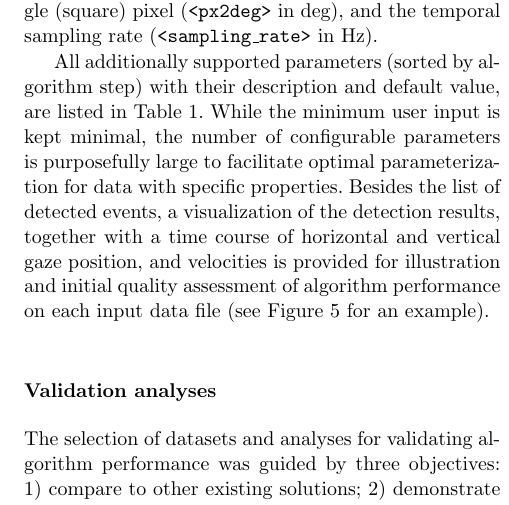
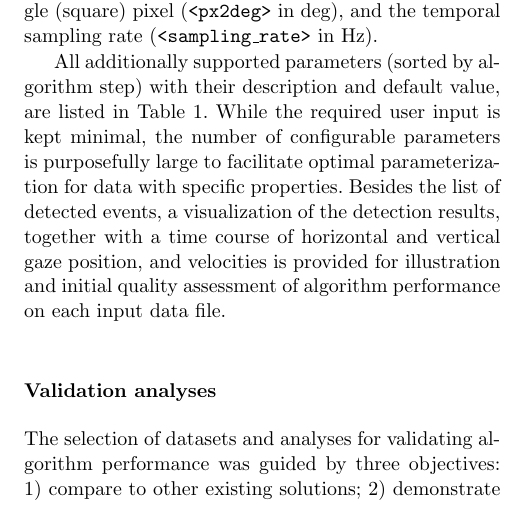
Before and after one commit to psychoinformatics-de/paper-remodnav, a LaTeX paper (main.tex): part of one column of page 6 of 18, cut so that both start at the same text. Compiled offline with pdfLaTeX.

Commit message:
Remove early figure reference
which would force us to reorder figures. Is mentioned later on again.

```diff
--- a/main.tex
+++ b/main.tex
@@ -557,13 +557,13 @@ temporal sampling rate (\texttt{<sampling\_rate>} in \unit{Hz}).
 
 All additionally supported parameters (sorted by algorithm step) with their
 description and default value, are listed in \tab{parameters}.
-While the minimum user input is kept minimal, the number of configurable
+While the required user input is kept minimal, the number of configurable
 parameters is purposefully large to facilitate optimal parameterization for
 data with specific properties. Besides the list of detected events, a
 visualization of the detection results, together with a time course of
 horizontal and vertical gaze position, and velocities is provided for
 illustration and initial quality assessment of algorithm performance on each
-input data file (see \fig{remodnav} for an example).
+input data file.
 
 
 \section*{Validation analyses}\label{ana}
```
